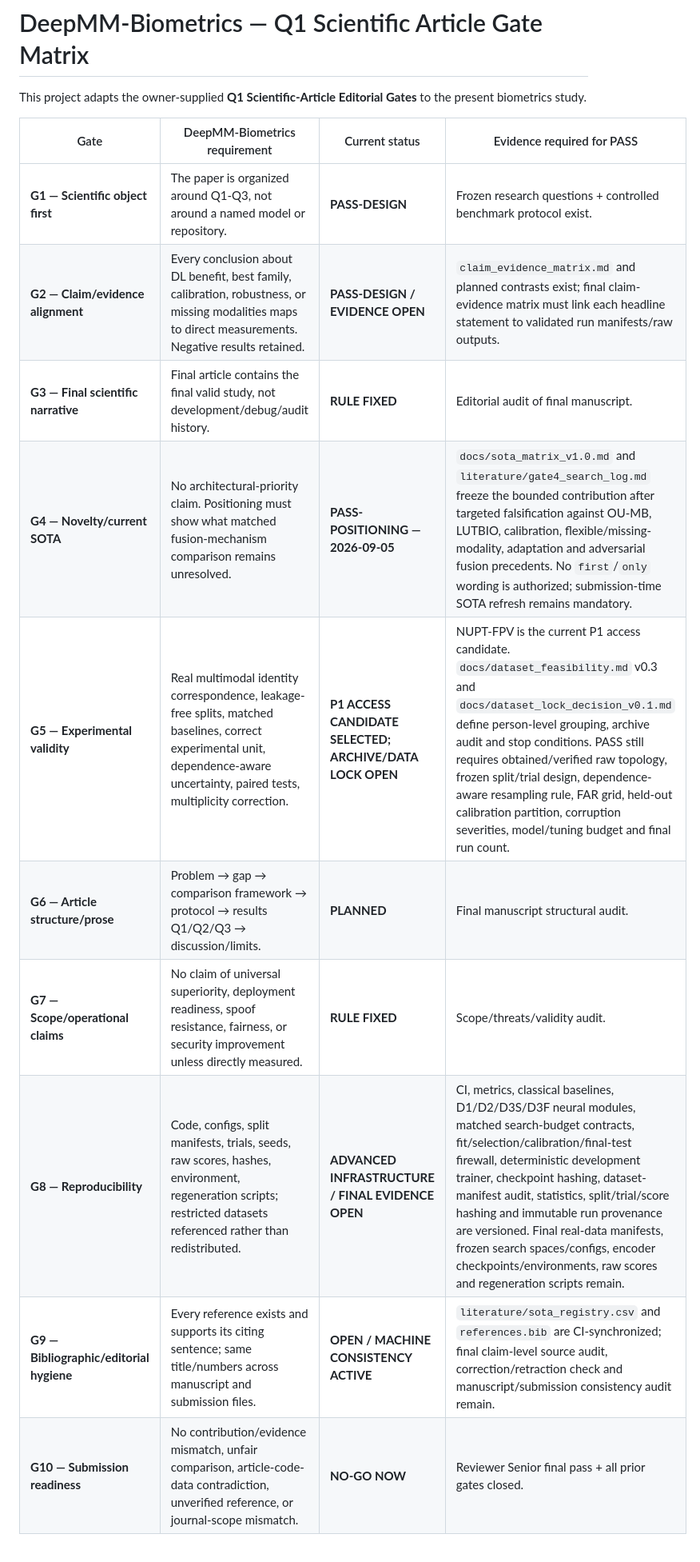
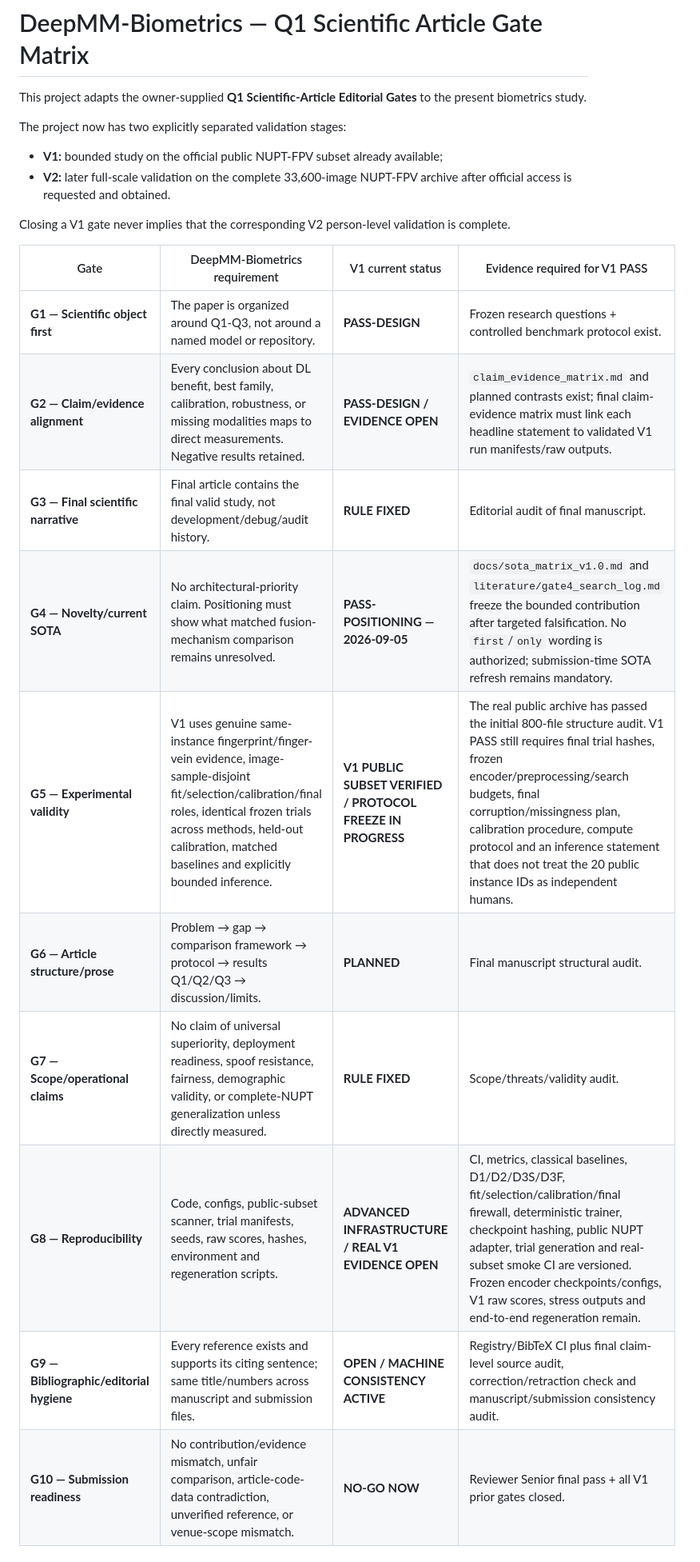
Before and after one commit to EkodeckStephane/DeepMM-Biometrics, a Markdown page: docs/q1_gate_matrix.md, the part around one of its changes. Shown at 80% size. Rendered like a GitHub page.

```diff
--- a/docs/q1_gate_matrix.md
+++ b/docs/q1_gate_matrix.md
@@ -2,16 +2,23 @@
 
 This project adapts the owner-supplied **Q1 Scientific-Article Editorial Gates** to the present biometrics study.
 
-| Gate | DeepMM-Biometrics requirement | Current status | Evidence required for PASS |
+The project now has two explicitly separated validation stages:
+
+- **V1:** bounded study on the official public NUPT-FPV subset already available;
+- **V2:** later full-scale validation on the complete 33,600-image NUPT-FPV archive after official access is requested and obtained.
+
+Closing a V1 gate never implies that the corresponding V2 person-level validation is complete.
+
+| Gate | DeepMM-Biometrics requirement | V1 current status | Evidence required for V1 PASS |
 |---|---|---|---|
 | **G1 — Scientific object first** | The paper is organized around Q1-Q3, not around a named model or repository. | **PASS-DESIGN** | Frozen research questions + controlled benchmark protocol exist. |
-| **G2 — Claim/evidence alignment** | Every conclusion about DL benefit, best family, calibration, robustness, or missing modalities maps to direct measurements. Negative results retained. | **PASS-DESIGN / EVIDENCE OPEN** | `claim_evidence_matrix.md` and planned contrasts exist; final claim-evidence matrix must link each headline statement to validated run manifests/raw outputs. |
+| **G2 — Claim/evidence alignment** | Every conclusion about DL benefit, best family, calibration, robustness, or missing modalities maps to direct measurements. Negative results retained. | **PASS-DESIGN / EVIDENCE OPEN** | `claim_evidence_matrix.md` and planned contrasts exist; final claim-evidence matrix must link each headline statement to validated V1 run manifests/raw outputs. |
 | **G3 — Final scientific narrative** | Final article contains the final valid study, not development/debug/audit history. | **RULE FIXED** | Editorial audit of final manuscript. |
-| **G4 — Novelty/current SOTA** | No architectural-priority claim. Positioning must show what matched fusion-mechanism comparison remains unresolved. | **PASS-POSITIONING — 2026-09-05** | `docs/sota_matrix_v1.0.md` and `literature/gate4_search_log.md` freeze the bounded contribution after targeted falsification against OU-MB, LUTBIO, calibration, flexible/missing-modality, adaptation and adversarial fusion precedents. No `first`/`only` wording is authorized; submission-time SOTA refresh remains mandatory. |
-| **G5 — Experimental validity** | Real multimodal identity correspondence, leakage-free splits, matched baselines, correct experimental unit, dependence-aware uncertainty, paired tests, multiplicity correction. | **P1 ACCESS CANDIDATE SELECTED; ARCHIVE/DATA LOCK OPEN** | NUPT-FPV is the current P1 access candidate. `docs/dataset_feasibility.md` v0.3 and `docs/dataset_lock_decision_v0.1.md` define person-level grouping, archive audit and stop conditions. PASS still requires obtained/verified raw topology, frozen split/trial design, dependence-aware resampling rule, FAR grid, held-out calibration partition, corruption severities, model/tuning budget and final run count. |
+| **G4 — Novelty/current SOTA** | No architectural-priority claim. Positioning must show what matched fusion-mechanism comparison remains unresolved. | **PASS-POSITIONING — 2026-09-05** | `docs/sota_matrix_v1.0.md` and `literature/gate4_search_log.md` freeze the bounded contribution after targeted falsification. No `first`/`only` wording is authorized; submission-time SOTA refresh remains mandatory. |
+| **G5 — Experimental validity** | V1 uses genuine same-instance fingerprint/finger-vein evidence, image-sample-disjoint fit/selection/calibration/final roles, identical frozen trials across methods, held-out calibration, matched baselines and explicitly bounded inference. | **V1 PUBLIC SUBSET VERIFIED / PROTOCOL FREEZE IN PROGRESS** | The real public archive has passed the initial 800-file structure audit. V1 PASS still requires final trial hashes, frozen encoder/preprocessing/search budgets, final corruption/missingness plan, calibration procedure, compute protocol and an inference statement that does not treat the 20 public instance IDs as independent humans. |
 | **G6 — Article structure/prose** | Problem → gap → comparison framework → protocol → results Q1/Q2/Q3 → discussion/limits. | **PLANNED** | Final manuscript structural audit. |
-| **G7 — Scope/operational claims** | No claim of universal superiority, deployment readiness, spoof resistance, fairness, or security improvement unless directly measured. | **RULE FIXED** | Scope/threats/validity audit. |
-| **G8 — Reproducibility** | Code, configs, split manifests, trials, seeds, raw scores, hashes, environment, regeneration scripts; restricted datasets referenced rather than redistributed. | **ADVANCED INFRASTRUCTURE / FINAL EVIDENCE OPEN** | CI, metrics, classical baselines, D1/D2/D3S/D3F neural modules, matched search-budget contracts, fit/selection/calibration/final-test firewall, deterministic development trainer, checkpoint hashing, dataset-manifest audit, statistics, split/trial/score hashing and immutable run provenance are versioned. Final real-data manifests, frozen search spaces/configs, encoder checkpoints/environments, raw scores and regeneration scripts remain. |
-| **G9 — Bibliographic/editorial hygiene** | Every reference exists and supports its citing sentence; same title/numbers across manuscript and submission files. | **OPEN / MACHINE CONSISTENCY ACTIVE** | `literature/sota_registry.csv` and `references.bib` are CI-synchronized; final claim-level source audit, correction/retraction check and manuscript/submission consistency audit remain. |
-| **G10 — Submission readiness** | No contribution/evidence mismatch, unfair comparison, article-code-data contradiction, unverified reference, or journal-scope mismatch. | **NO-GO NOW** | Reviewer Senior final pass + all prior gates closed. |
+| **G7 — Scope/operational claims** | No claim of universal superiority, deployment readiness, spoof resistance, fairness, demographic validity, or complete-NUPT generalization unless directly measured. | **RULE FIXED** | Scope/threats/validity audit. |
+| **G8 — Reproducibility** | Code, configs, public-subset scanner, trial manifests, seeds, raw scores, hashes, environment and regeneration scripts. | **ADVANCED INFRASTRUCTURE / REAL V1 EVIDENCE OPEN** | CI, metrics, classical baselines, D1/D2/D3S/D3F, fit/selection/calibration/final firewall, deterministic trainer, checkpoint hashing, public NUPT adapter, trial generation and real-subset smoke CI are versioned. Frozen encoder checkpoints/configs, V1 raw scores, stress outputs and end-to-end regeneration remain. |
+| **G9 — Bibliographic/editorial hygiene** | Every reference exists and supports its citing sentence; same title/numbers across manuscript and submission files. | **OPEN / MACHINE CONSISTENCY ACTIVE** | Registry/BibTeX CI plus final claim-level source audit, correction/retraction check and manuscript/submission consistency audit. |
+| **G10 — Submission readiness** | No contribution/evidence mismatch, unfair comparison, article-code-data contradiction, unverified reference, or venue-scope mismatch. | **NO-GO NOW** | Reviewer Senior final pass + all V1 prior gates closed. |
 
```
Also changed, not shown: other parts of docs/q1_gate_matrix.md (+41 -30 lines).
